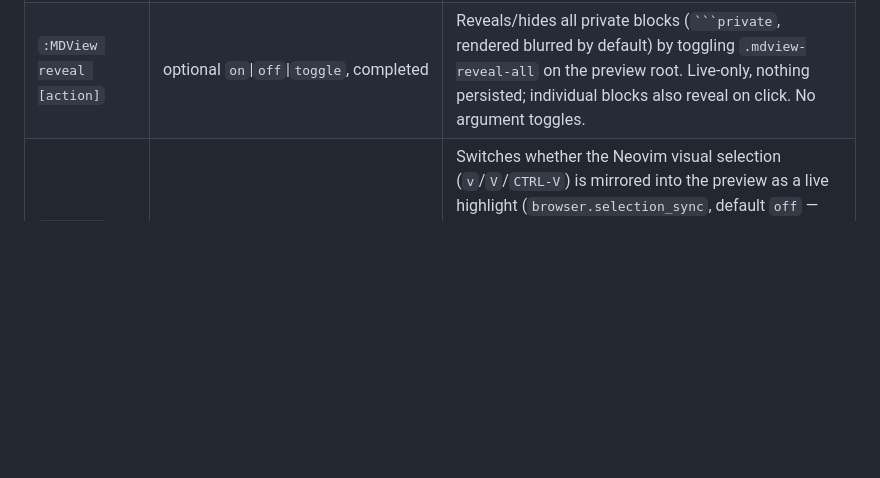
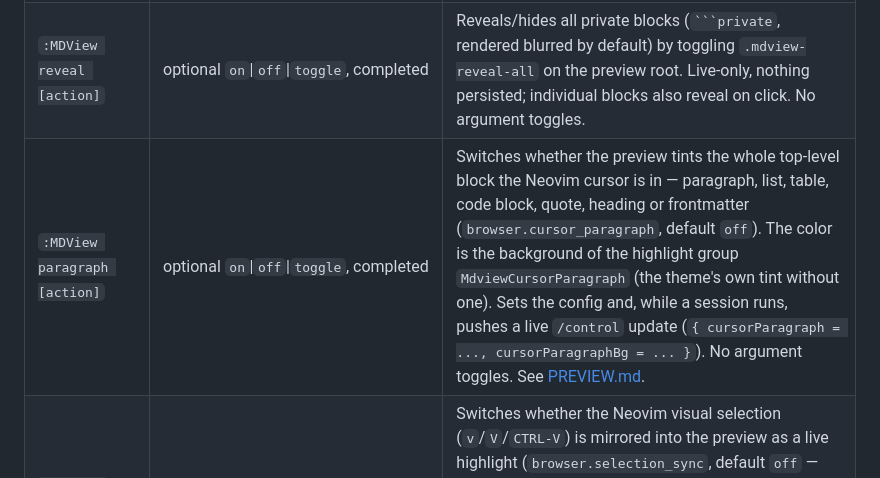
Before and after one commit to StefanBartl/mdview.nvim, a Markdown page: docs/BINDINGS.md, the part around the change. Rendered like a GitHub page; blank space fills up the shorter version.

`````diff
--- a/docs/BINDINGS.md
+++ b/docs/BINDINGS.md
@@ -40,6 +40,7 @@ pushes a `\x05` control update over the socket.
 | `:MDView pin [action]` | optional `on`\|`off`\|`toggle`\|`status`, completed | Holds the preview on the document it is showing instead of letting it follow the active buffer (`browser.behavior = "reuse"`). While pinned, everything another buffer would send into the pinned tab's room — content push, scroll ping, selection mirror, an auto-opened tab under `"new_tab"` — is dropped at the source; the pinned document's own edits and scrolling still go through. Neovim-side only, and session state rather than config: cleared by `:MDView stop` and by a fresh `:MDView start`. `off` also catches the tab up with the buffer you are in. No argument toggles. |
 | `:MDView zoom [step]` | optional `+`\|`-`\|`reset`\|`<factor>`, completed | Adjusts the preview font-size zoom (`browser.zoom`). `+`/`-` step 10% (clamped 50–300%), `reset` = 100%, a bare number is a factor (`1.5`) or percent (`150`). No argument reports the current zoom. A number outside 50–300% is clamped **and said so** — `zoom 500` applies 300% and reports that it did, rather than silently applying something other than what was asked. A non-number is refused. |
 | `:MDView reveal [action]` | optional `on`\|`off`\|`toggle`, completed | Reveals/hides all private blocks (```` ```private ````, rendered blurred by default) by toggling `.mdview-reveal-all` on the preview root. Live-only, nothing persisted; individual blocks also reveal on click. No argument toggles. |
+| `:MDView paragraph [action]` | optional `on`\|`off`\|`toggle`, completed | Switches whether the preview tints the whole top-level block the Neovim cursor is in — paragraph, list, table, code block, quote, heading or frontmatter (`browser.cursor_paragraph`, default `off`). The color is the background of the highlight group `MdviewCursorParagraph` (the theme's own tint without one). Sets the config and, while a session runs, pushes a live `/control` update (`{ cursorParagraph = ..., cursorParagraphBg = ... }`). No argument toggles. See [PREVIEW.md](FEATURES/PREVIEW.md#cursor-paragraph-highlight). |
 | `:MDView selection [action]` | optional `on`\|`off`\|`toggle`, completed | Switches whether the Neovim visual selection (`v`/`V`/`CTRL-V`) is mirrored into the preview as a live highlight (`browser.selection_sync`, default `off` — toggled on for as long as you are presenting; while editing, every drag reaching the browser is noise). Sets the config and, while a session runs, pushes a live `/control` update (`{ selection = ... }`); switching it off clears a highlight that is currently drawn. No argument toggles. |
 | `:MDView spotlight [action]` | optional `on`\|`off`\|`toggle`, completed | Switches whether [spotlight.nvim](https://github.com/StefanBartl/spotlight.nvim)'s whole-file highlights are mirrored into the preview, in the same colors (`browser.spotlight_sync`, default `on`; a no-op without spotlight.nvim). Sets the config and, while a session runs, re-reads the spotlights and sends the relay the new state (`/spotlight`) — switching it off sends an empty state so the highlights already shown disappear. No argument toggles. |
 | `:MDView blanklines [action]` | optional `on`\|`off`\|`toggle`, completed | Switches whether the preview shows every blank line between blocks as extra vertical space (`on`) or collapses runs of them to a single paragraph gap — CommonMark's own behavior, and the default (`off`). Sets `browser.preserve_blank_lines` and, while a session runs, pushes a live `/control` update (`{ blankLines = ... }`) so the open tab re-renders without a reload. No argument toggles. |
`````
Also changed, not shown: docs/FEATURES/README.md (+5 -0 lines).
